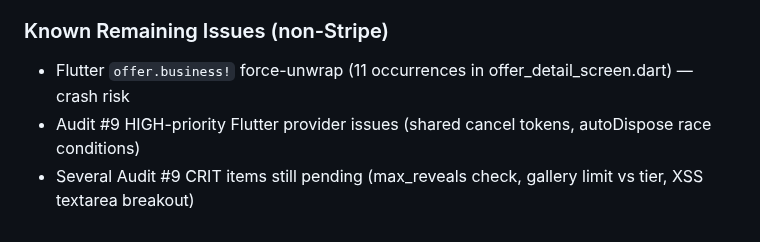
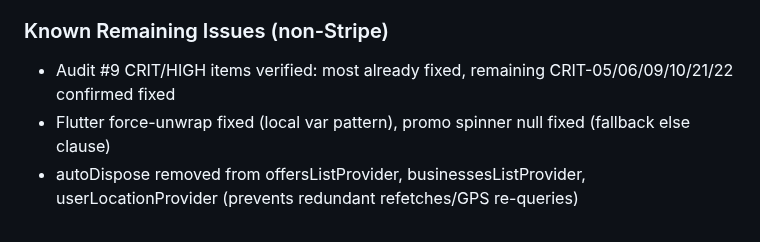
Before and after one commit to Tiberiu221/ofai-platform, a Markdown page: CLAUDE.md, the part around the change. GitHub-like rendering.

```diff
--- a/CLAUDE.md
+++ b/CLAUDE.md
@@ -126,6 +126,6 @@ psql $DATABASE_URL                              # Connect to DB
 - Express pinned to ~5.1.0
 
 ### Known Remaining Issues (non-Stripe)
-- Flutter `offer.business!` force-unwrap (11 occurrences in offer_detail_screen.dart) — crash risk
-- Audit #9 HIGH-priority Flutter provider issues (shared cancel tokens, autoDispose race conditions)
-- Several Audit #9 CRIT items still pending (max_reveals check, gallery limit vs tier, XSS textarea breakout)
+- Audit #9 CRIT/HIGH items verified: most already fixed, remaining CRIT-05/06/09/10/21/22 confirmed fixed
+- Flutter force-unwrap fixed (local var pattern), promo spinner null fixed (fallback else clause)
+- autoDispose removed from offersListProvider, businessesListProvider, userLocationProvider (prevents redundant refetches/GPS re-queries)
```
Also changed, not shown: TASK_LIST_9_MAR.md (+6 -0 lines).
